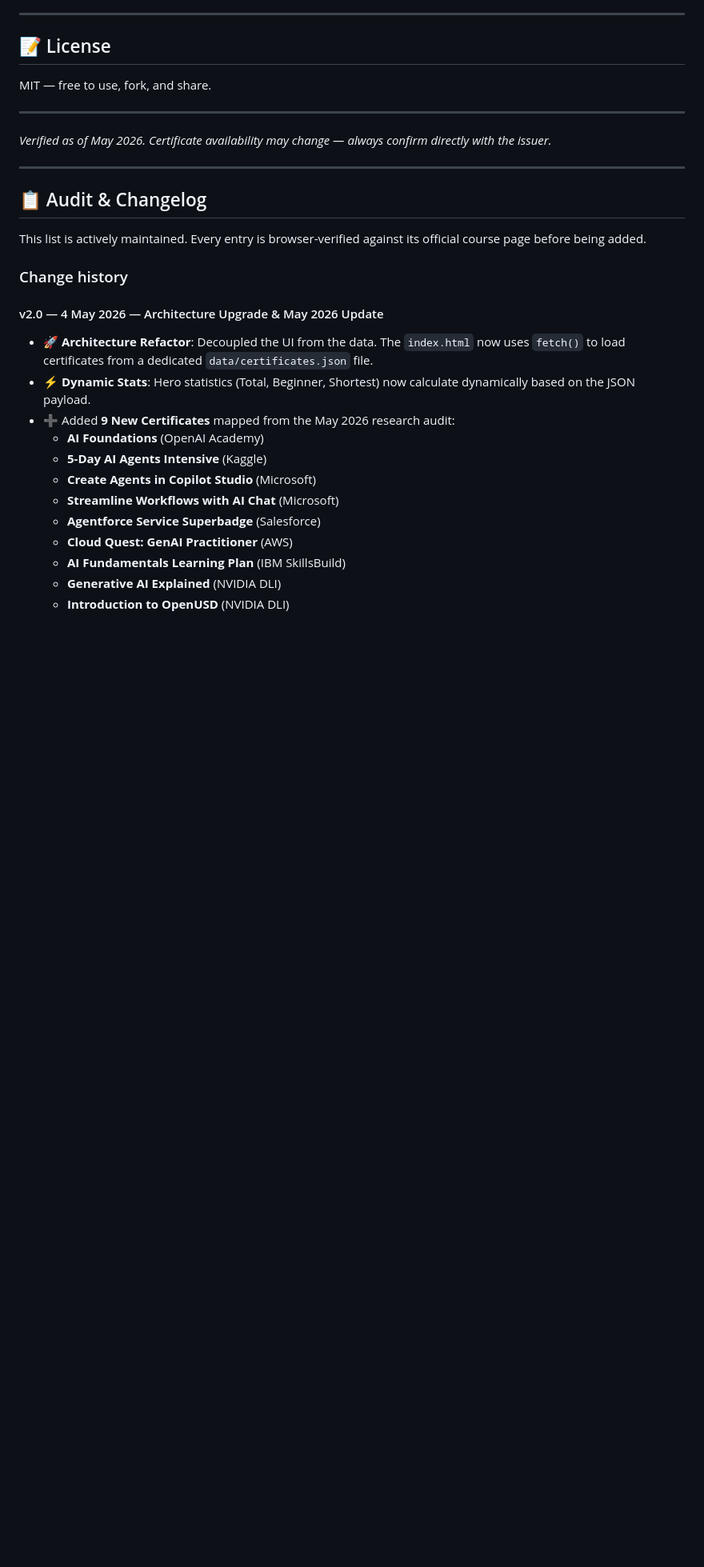
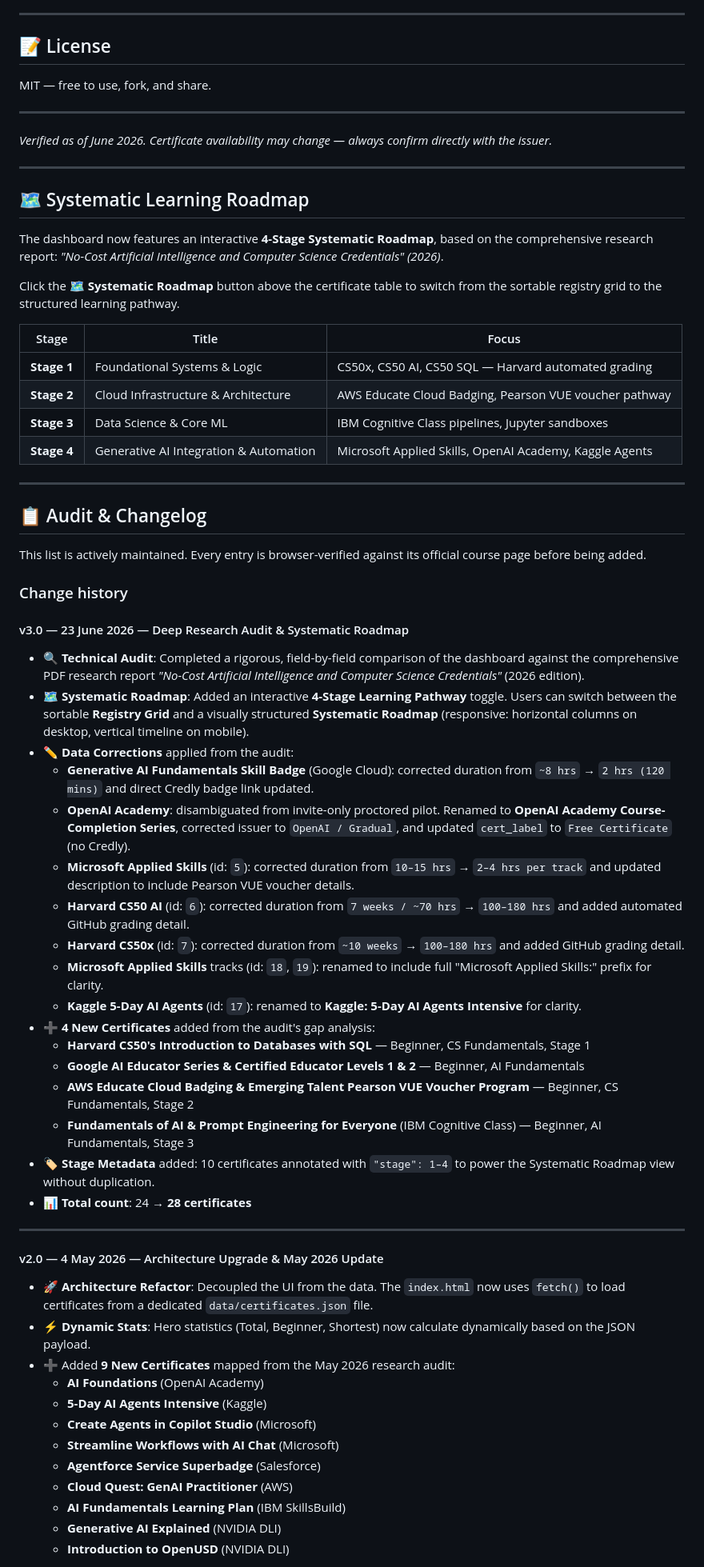
Before and after one commit to namikup/free-ai-cs-certificates-2026, a Markdown page: README.md, the part around one of its changes. Shown at 80% size. Drawn GitHub-style; blank space fills up the shorter version.

```diff
--- a/README.md
+++ b/README.md
@@ -178,7 +182,22 @@ MIT — free to use, fork, and share.
 
 ---
 
-*Verified as of May 2026. Certificate availability may change — always confirm directly with the issuer.*
+*Verified as of June 2026. Certificate availability may change — always confirm directly with the issuer.*
+
+---
+
+## 🗺️ Systematic Learning Roadmap
+
+The dashboard now features an interactive **4-Stage Systematic Roadmap**, based on the comprehensive research report: *"No-Cost Artificial Intelligence and Computer Science Credentials" (2026)*.
+
+Click the **🗺️ Systematic Roadmap** button above the certificate table to switch from the sortable registry grid to the structured learning pathway.
+
+| Stage | Title | Focus |
+|---|---|---|
+| **Stage 1** | Foundational Systems & Logic | CS50x, CS50 AI, CS50 SQL — Harvard automated grading |
+| **Stage 2** | Cloud Infrastructure & Architecture | AWS Educate Cloud Badging, Pearson VUE voucher pathway |
+| **Stage 3** | Data Science & Core ML | IBM Cognitive Class pipelines, Jupyter sandboxes |
+| **Stage 4** | Generative AI Integration & Automation | Microsoft Applied Skills, OpenAI Academy, Kaggle Agents |
 
 ---
 
@@ -187,6 +206,27 @@ MIT — free to use, fork, and share.
 This list is actively maintained. Every entry is browser-verified against its official course page before being added.
 
 ### Change history
+
+#### v3.0 — 23 June 2026 — Deep Research Audit & Systematic Roadmap
+- 🔍 **Technical Audit**: Completed a rigorous, field-by-field comparison of the dashboard against the comprehensive PDF research report *"No-Cost Artificial Intelligence and Computer Science Credentials"* (2026 edition).
+- 🗺️ **Systematic Roadmap**: Added an interactive **4-Stage Learning Pathway** toggle. Users can switch between the sortable **Registry Grid** and a visually structured **Systematic Roadmap** (responsive: horizontal columns on desktop, vertical timeline on mobile).
+- ✏️ **Data Corrections** applied from the audit:
+  - **Generative AI Fundamentals Skill Badge** (Google Cloud): corrected duration from `~8 hrs` → `2 hrs (120 mins)` and direct Credly badge link updated.
+  - **OpenAI Academy**: disambiguated from invite-only proctored pilot. Renamed to **OpenAI Academy Course-Completion Series**, corrected issuer to `OpenAI / Gradual`, and updated `cert_label` to `Free Certificate` (no Credly).
+  - **Microsoft Applied Skills** (id: `5`): corrected duration from `10–15 hrs` → `2–4 hrs per track` and updated description to include Pearson VUE voucher details.
+  - **Harvard CS50 AI** (id: `6`): corrected duration from `7 weeks / ~70 hrs` → `100–180 hrs` and added automated GitHub grading detail.
+  - **Harvard CS50x** (id: `7`): corrected duration from `~10 weeks` → `100–180 hrs` and added GitHub grading detail.
+  - **Microsoft Applied Skills** tracks (id: `18`, `19`): renamed to include full "Microsoft Applied Skills:" prefix for clarity.
+  - **Kaggle 5-Day AI Agents** (id: `17`): renamed to **Kaggle: 5-Day AI Agents Intensive** for clarity.
+- ➕ **4 New Certificates** added from the audit's gap analysis:
+  - **Harvard CS50's Introduction to Databases with SQL** — Beginner, CS Fundamentals, Stage 1
+  - **Google AI Educator Series & Certified Educator Levels 1 & 2** — Beginner, AI Fundamentals
+  - **AWS Educate Cloud Badging & Emerging Talent Pearson VUE Voucher Program** — Beginner, CS Fundamentals, Stage 2
+  - **Fundamentals of AI & Prompt Engineering for Everyone** (IBM Cognitive Class) — Beginner, AI Fundamentals, Stage 3
+- 🏷️ **Stage Metadata** added: 10 certificates annotated with `"stage": 1–4` to power the Systematic Roadmap view without duplication.
+- 📊 **Total count**: 24 → **28 certificates**
+
+---
 
 #### v2.0 — 4 May 2026 — Architecture Upgrade & May 2026 Update
 - 🚀 **Architecture Refactor**: Decoupled the UI from the data. The `index.html` now uses `fetch()` to load certificates from a dedicated `data/certificates.json` file.
```
Also changed, not shown: other parts of README.md (+19 -15 lines).
